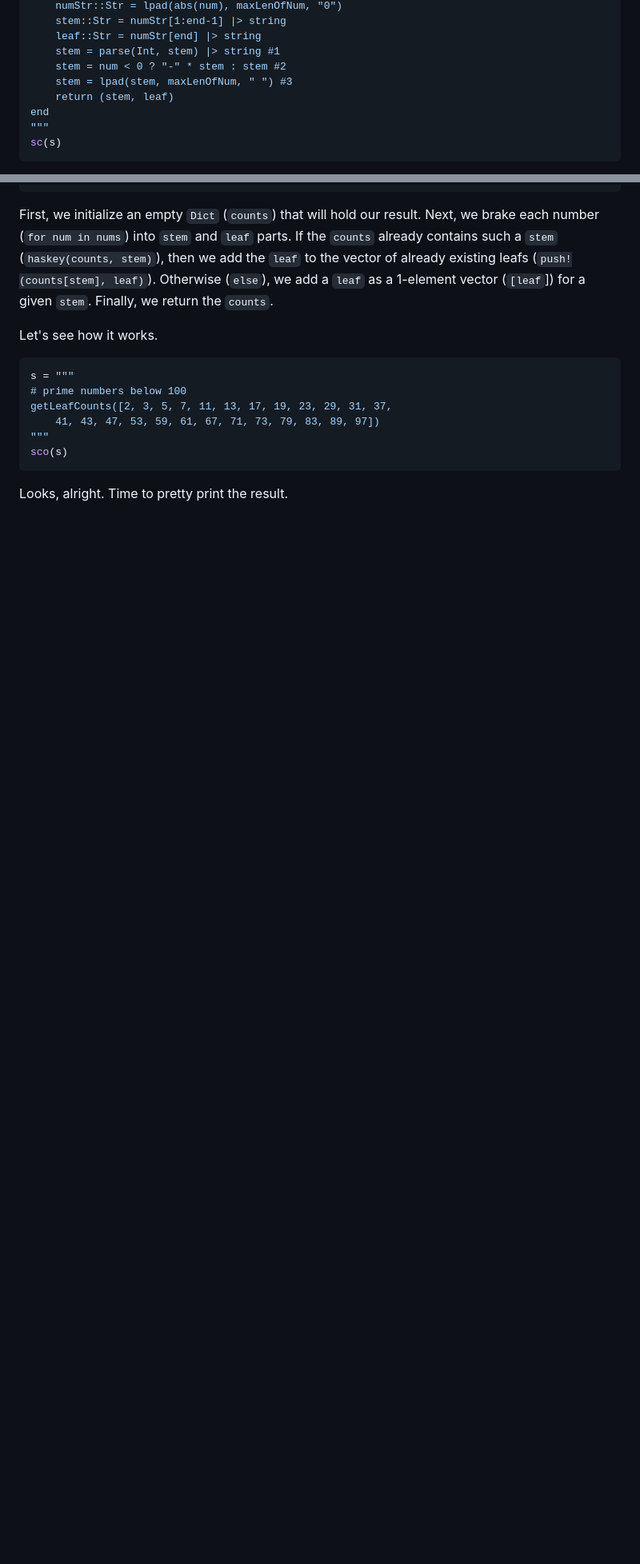
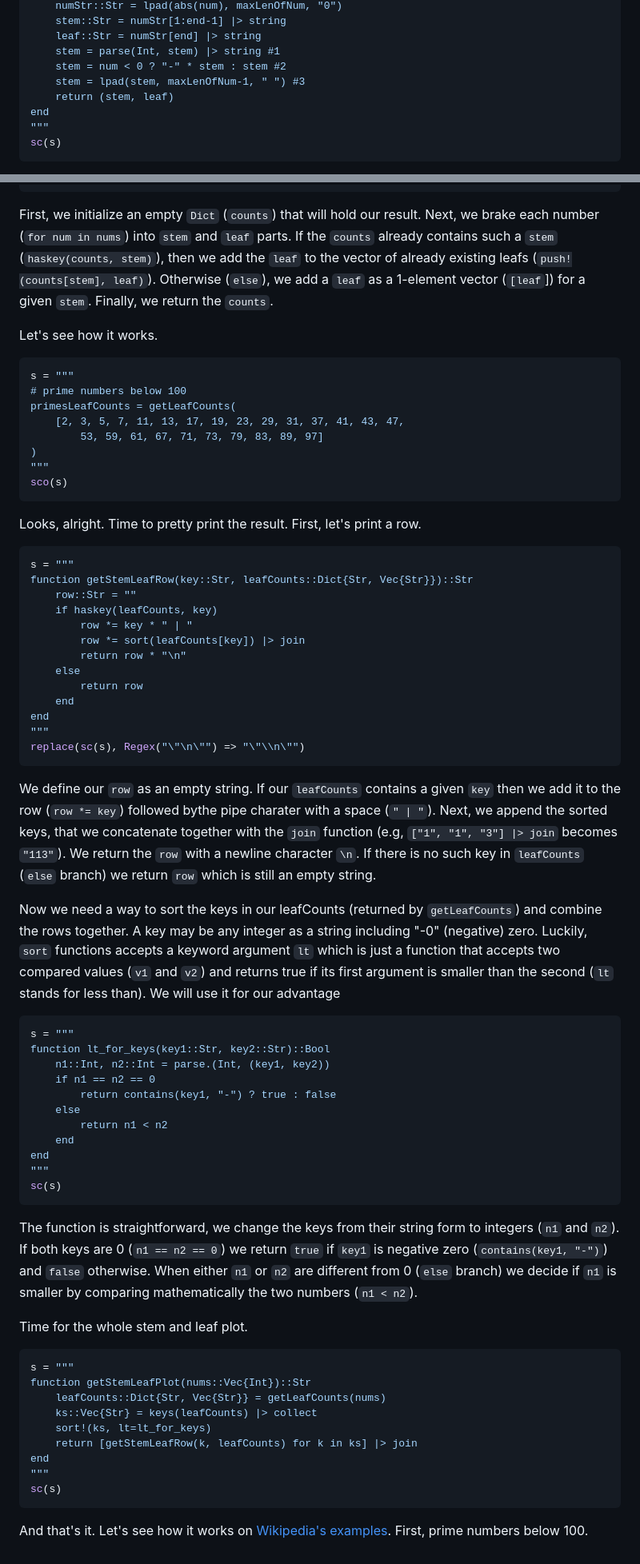
Before and after one commit to b-lukaszuk/BS_wJ_eng, a Markdown page: contents/stem_and_leaf.md, 2 parts joined by grey strips. Shown at 80% size. Drawn GitHub-style; blank space fills up the shorter version.

Commit message:
added explanations for drawing row and whole stem leaf plot

````diff
--- a/contents/stem_and_leaf.md
+++ b/contents/stem_and_leaf.md
@@ -115,7 +115,7 @@ function getStemAndLeaf(num::Int, maxLenOfNum::Int)::Tuple{Str, Str}
     leaf::Str = numStr[end] |> string
     stem = parse(Int, stem) |> string #1
     stem = num < 0 ? "-" * stem : stem #2
-    stem = lpad(stem, maxLenOfNum, " ") #3
+    stem = lpad(stem, maxLenOfNum-1, " ") #3
     return (stem, leaf)
 end
 """
@@ -185,10 +185,81 @@ Let's see how it works.
 ```jl
 s = """
 # prime numbers below 100
-getLeafCounts([2, 3, 5, 7, 11, 13, 17, 19, 23, 29, 31, 37,
-	41, 43, 47, 53, 59, 61, 67, 71, 73, 79, 83, 89, 97])
+primesLeafCounts = getLeafCounts(
+	[2, 3, 5, 7, 11, 13, 17, 19, 23, 29, 31, 37, 41, 43, 47,
+		53, 59, 61, 67, 71, 73, 79, 83, 89, 97]
+)
 """
 sco(s)
 ```
 
-Looks, alright. Time to pretty print the result.
+Looks, alright. Time to pretty print the result. First, let's print a row.
+
+```jl
+s = """
+function getStemLeafRow(key::Str, leafCounts::Dict{Str, Vec{Str}})::Str
+    row::Str = ""
+    if haskey(leafCounts, key)
+        row *= key * " | "
+        row *= sort(leafCounts[key]) |> join
+        return row * "\n"
+    else
+        return row
+    end
+end
+"""
+replace(sc(s), Regex("\"\n\"") => "\"\\n\"")
+```
+
+We define our `row` as an empty string. If our `leafCounts` contains a given
+`key` then we add it to the row (`row *= key`) followed bythe pipe charater with
+a space (`" | "`). Next, we append the sorted keys, that we concatenate together
+with the `join` function (e.g, `["1", "1", "3"] |> join` becomes `"113"`). We
+return the `row` with a newline character `\n`. If there is no such key in
+`leafCounts` (`else` branch) we return `row` which is still an empty
+string.
+
+Now we need a way to sort the keys in our leafCounts (returned by
+`getLeafCounts`) and combine the rows together. A key may be any integer as a
+string including "-0" (negative) zero. Luckily, `sort` functions accepts a
+keyword argument `lt` which is just a function that accepts two compared values
+(`v1` and `v2`) and returns true if its first argument is smaller than the
+second (`lt` stands for less than). We will use it for our advantage
+
+```jl
+s = """
+function lt_for_keys(key1::Str, key2::Str)::Bool
+    n1::Int, n2::Int = parse.(Int, (key1, key2))
+    if n1 == n2 == 0
+        return contains(key1, "-") ? true : false
+    else
+        return n1 < n2
+    end
+end
+"""
+sc(s)
+```
+
+The function is straightforward, we change the keys from their string form to
+integers (`n1` and `n2`). If both keys are 0 (`n1 == n2 == 0`) we return `true`
+if `key1` is negative zero (`contains(key1, "-")`) and `false` otherwise. When
+either `n1` or `n2` are different from 0 (`else` branch) we decide if `n1` is
+smaller by comparing mathematically the two numbers (`n1 < n2`).
+
+Time for the whole stem and leaf plot.
+
+```jl
+s = """
+function getStemLeafPlot(nums::Vec{Int})::Str
+    leafCounts::Dict{Str, Vec{Str}} = getLeafCounts(nums)
+    ks::Vec{Str} = keys(leafCounts) |> collect
+    sort!(ks, lt=lt_for_keys)
+	return [getStemLeafRow(k, leafCounts) for k in ks] |> join
+end
+"""
+sc(s)
+```
+
+And that's it. Let's see how it works on [Wikipedia's
+examples](https://en.wikipedia.org/wiki/Stem-and-leaf_display).  First, prime
+numbers below 100.
````
Also changed, not shown: other parts of contents/stem_and_leaf.md (+3 -3 lines).
